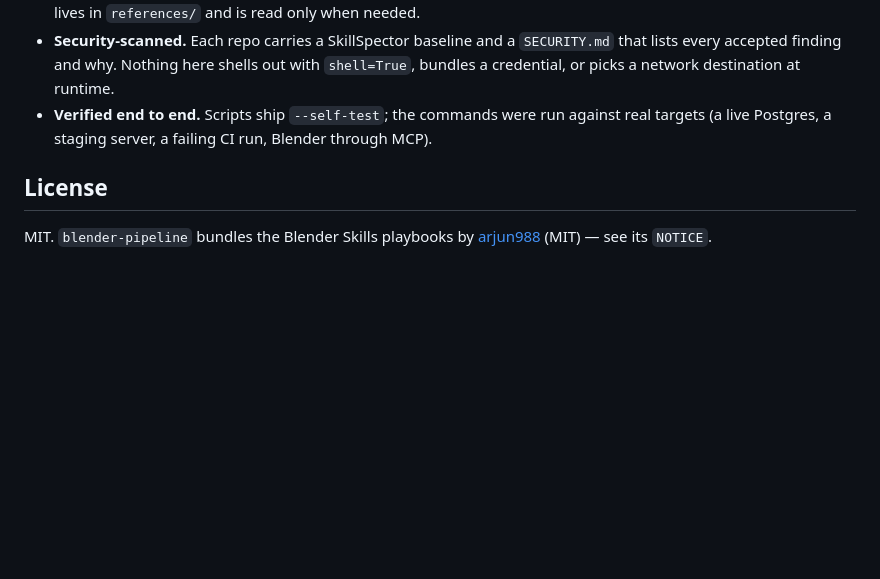
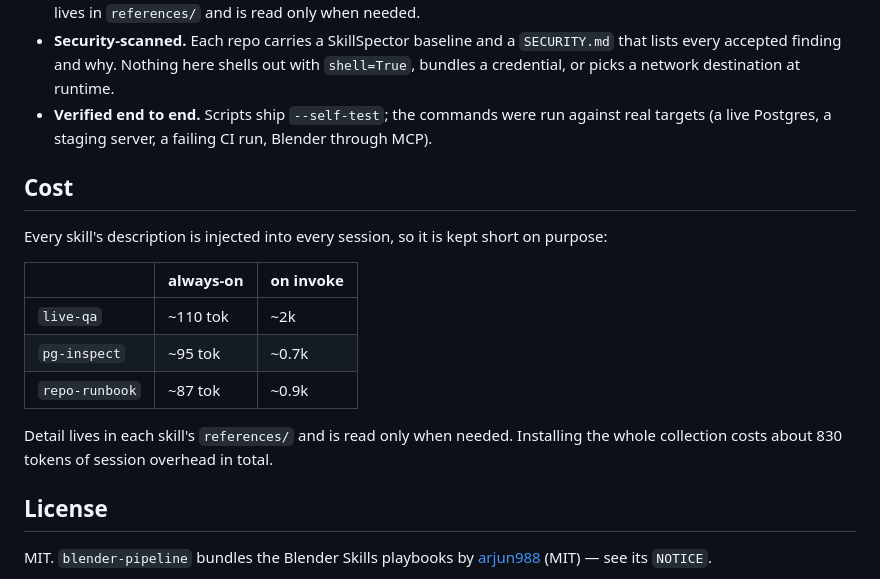
Before and after one commit to Appit-labs/appit-skills, a Markdown page: README.md, the part around one of its changes. GitHub-like rendering; blank space fills up the shorter version.

```diff
--- a/README.md
+++ b/README.md
@@ -54,6 +71,19 @@ cp -r live-qa/skills/live-qa ~/.codex/skills/          # or ~/.claude/skills/, o
 - **Verified end to end.** Scripts ship `--self-test`; the commands were run against real targets
   (a live Postgres, a staging server, a failing CI run, Blender through MCP).
 
+## Cost
+
+Every skill's description is injected into every session, so it is kept short on purpose:
+
+| | always-on | on invoke |
+| --- | --- | --- |
+| `live-qa` | ~110 tok | ~2k |
+| `pg-inspect` | ~95 tok | ~0.7k |
+| `repo-runbook` | ~87 tok | ~0.9k |
+
+Detail lives in each skill's `references/` and is read only when needed. Installing the whole
+collection costs about 830 tokens of session overhead in total.
+
 ## License
 
 MIT. `blender-pipeline` bundles the Blender Skills playbooks by
```
Also changed, not shown: other parts of README.md (+17 -0 lines), LAUNCH.md (added, +87 -0 lines), TRANSFER.md (+5 -0 lines), assets/live-qa-demo.gif (added), assets/pg-inspect-demo.gif (added).
